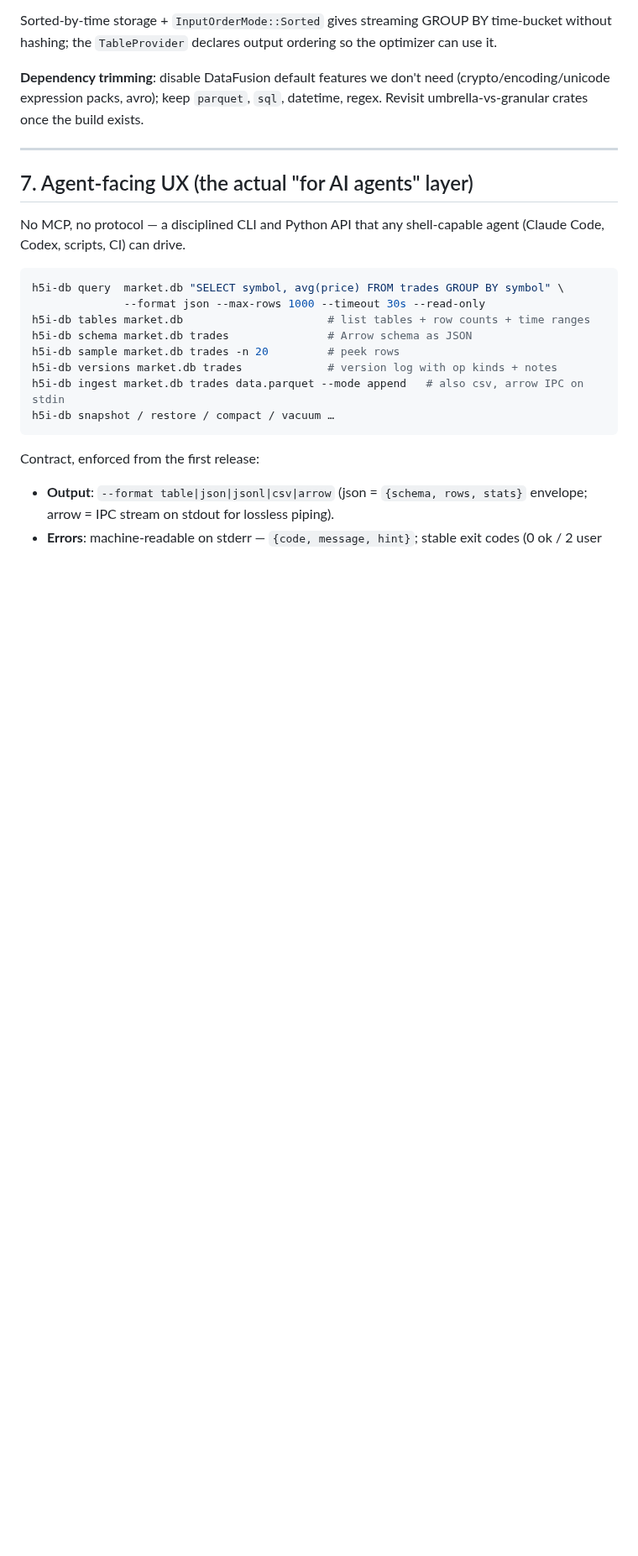
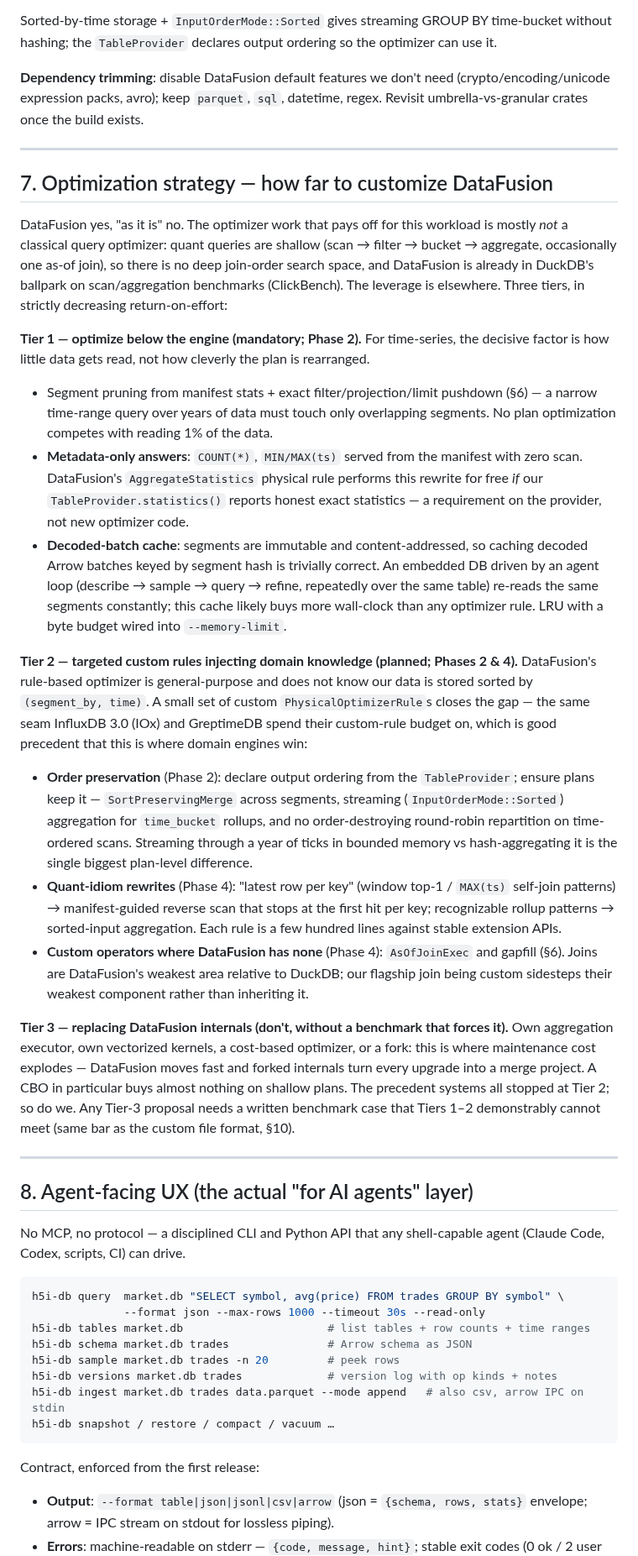
Before and after one commit to h5i-dev/h5i-db, a Markdown page: DESIGN_CLAUDE.md, the part around one of its changes. Shown at 84% size. Rendered like a GitHub page; blank space fills up the shorter version.

Commit message:
Add §7 optimization strategy: three-tier DataFusion customization policy

```diff
--- a/DESIGN_CLAUDE.md
+++ b/DESIGN_CLAUDE.md
@@ -350,7 +350,70 @@ datetime, regex. Revisit umbrella-vs-granular crates once the build exists.
 
 ---
 
-## 7. Agent-facing UX (the actual "for AI agents" layer)
+## 7. Optimization strategy — how far to customize DataFusion
+
+DataFusion yes, "as it is" no. The optimizer work that pays off for this
+workload is mostly *not* a classical query optimizer: quant queries are
+shallow (scan → filter → bucket → aggregate, occasionally one as-of join), so
+there is no deep join-order search space, and DataFusion is already in
+DuckDB's ballpark on scan/aggregation benchmarks (ClickBench). The leverage
+is elsewhere. Three tiers, in strictly decreasing return-on-effort:
+
+**Tier 1 — optimize below the engine (mandatory; Phase 2).**
+For time-series, the decisive factor is how little data gets read, not how
+cleverly the plan is rearranged.
+
+- Segment pruning from manifest stats + exact filter/projection/limit
+  pushdown (§6) — a narrow time-range query over years of data must touch
+  only overlapping segments. No plan optimization competes with reading 1%
+  of the data.
+- **Metadata-only answers**: `COUNT(*)`, `MIN/MAX(ts)` served from the
+  manifest with zero scan. DataFusion's `AggregateStatistics` physical rule
+  performs this rewrite for free *if* our `TableProvider.statistics()`
+  reports honest exact statistics — a requirement on the provider, not new
+  optimizer code.
+- **Decoded-batch cache**: segments are immutable and content-addressed, so
+  caching decoded Arrow batches keyed by segment hash is trivially correct.
+  An embedded DB driven by an agent loop (describe → sample → query →
+  refine, repeatedly over the same table) re-reads the same segments
+  constantly; this cache likely buys more wall-clock than any optimizer
+  rule. LRU with a byte budget wired into `--memory-limit`.
+
+**Tier 2 — targeted custom rules injecting domain knowledge (planned;
+Phases 2 & 4).** DataFusion's rule-based optimizer is general-purpose and
+does not know our data is stored sorted by `(segment_by, time)`. A small set
+of custom `PhysicalOptimizerRule`s closes the gap — the same seam InfluxDB
+3.0 (IOx) and GreptimeDB spend their custom-rule budget on, which is good
+precedent that this is where domain engines win:
+
+- **Order preservation** (Phase 2): declare output ordering from the
+  `TableProvider`; ensure plans keep it — `SortPreservingMerge` across
+  segments, streaming (`InputOrderMode::Sorted`) aggregation for
+  `time_bucket` rollups, and no order-destroying round-robin repartition on
+  time-ordered scans. Streaming through a year of ticks in bounded memory
+  vs hash-aggregating it is the single biggest plan-level difference.
+- **Quant-idiom rewrites** (Phase 4): "latest row per key" (window top-1 /
+  `MAX(ts)` self-join patterns) → manifest-guided reverse scan that stops at
+  the first hit per key; recognizable rollup patterns → sorted-input
+  aggregation. Each rule is a few hundred lines against stable extension
+  APIs.
+- **Custom operators where DataFusion has none** (Phase 4): `AsOfJoinExec`
+  and gapfill (§6). Joins are DataFusion's weakest area relative to DuckDB;
+  our flagship join being custom sidesteps their weakest component rather
+  than inheriting it.
+
+**Tier 3 — replacing DataFusion internals (don't, without a benchmark that
+forces it).** Own aggregation executor, own vectorized kernels, a
+cost-based optimizer, or a fork: this is where maintenance cost explodes —
+DataFusion moves fast and forked internals turn every upgrade into a merge
+project. A CBO in particular buys almost nothing on shallow plans. The
+precedent systems all stopped at Tier 2; so do we. Any Tier-3 proposal needs
+a written benchmark case that Tiers 1–2 demonstrably cannot meet (same bar
+as the custom file format, §10).
+
+---
+
+## 8. Agent-facing UX (the actual "for AI agents" layer)
 
 No MCP, no protocol — a disciplined CLI and Python API that any shell-capable
 agent (Claude Code, Codex, scripts, CI) can drive.
```
Also changed, not shown: other parts of DESIGN_CLAUDE.md (+15 -12 lines).
